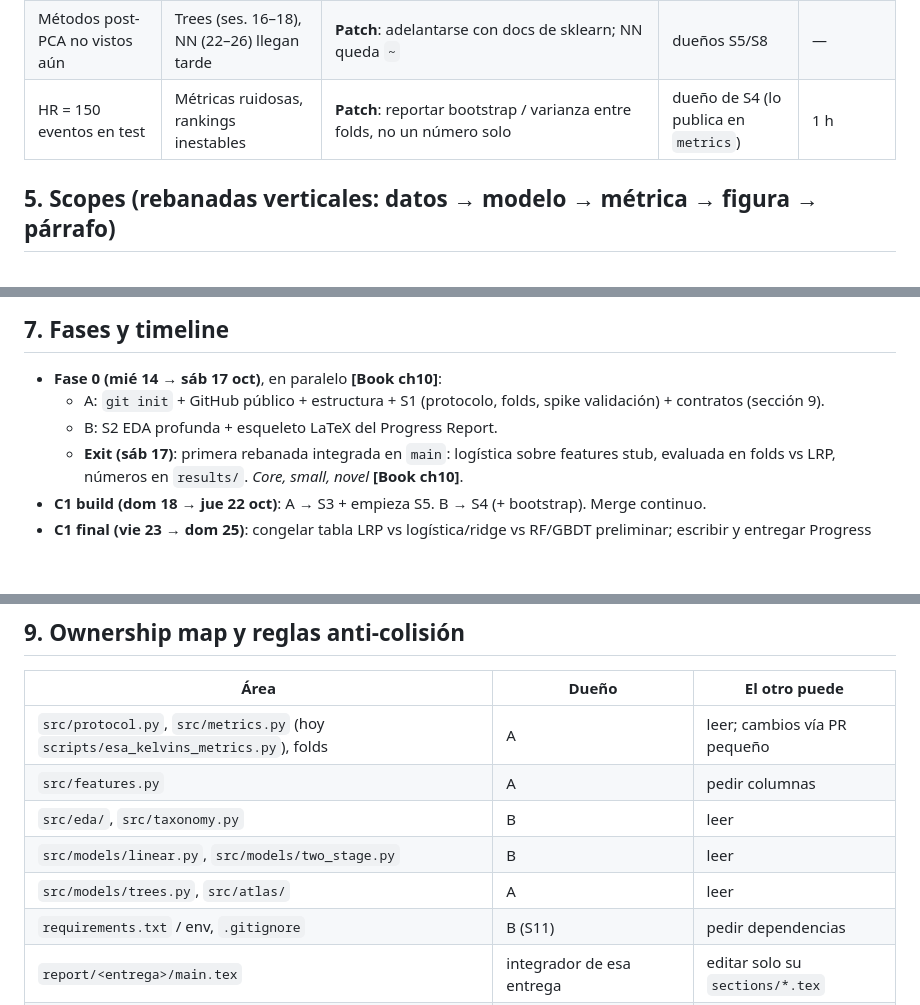
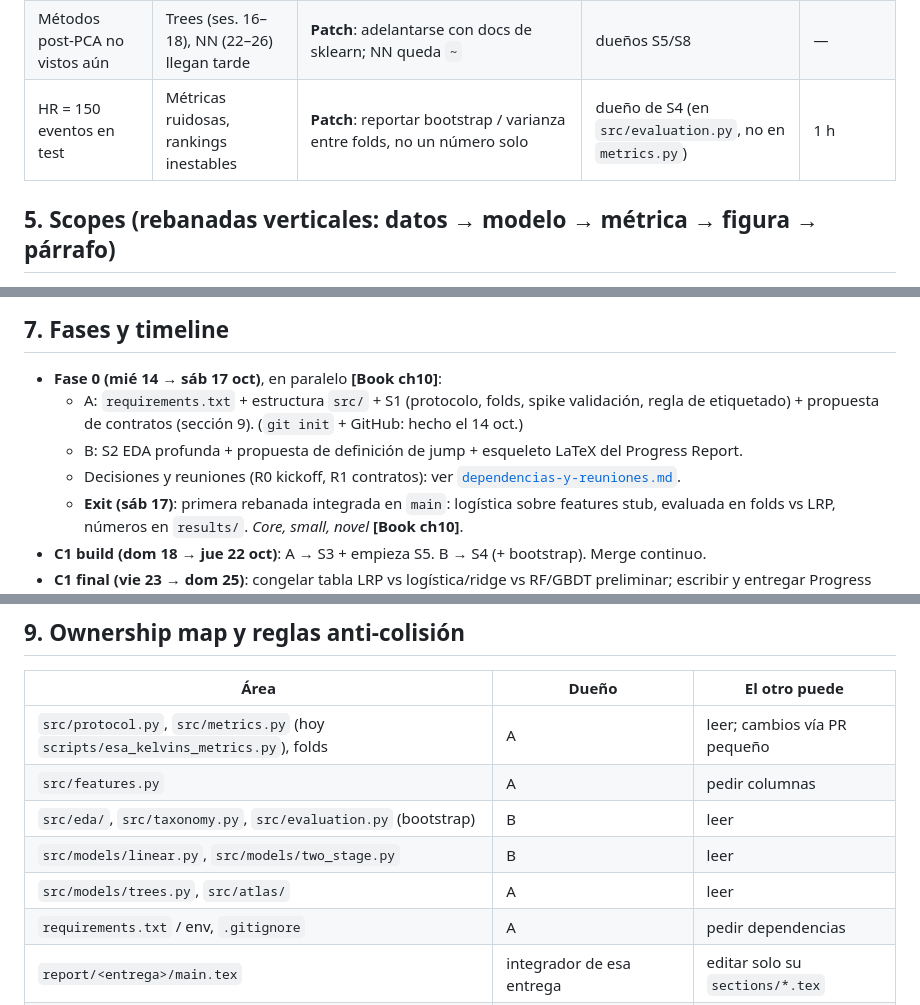
Before and after one commit to Pedrojonfg/ml_project, a Markdown page: docs/plan-reparto.md, 3 parts joined by grey strips. GitHub-like rendering; blank space fills up the shorter version.

```diff
--- a/docs/plan-reparto.md
+++ b/docs/plan-reparto.md
@@ -50,7 +50,7 @@ Etiquetas: **[Book]** = Shape Up dice esto. **[Inference]** = adaptación mía (
 | Validación que se parezca al test | Train/test no i.i.d., mezcla de misiones distinta | **Spike**: GroupKFold por `event_id` + chequear que LRP en val da L parecido al test (~0.69). Si no, documentarlo como limitación, no perseguirlo | dueño de S1 | 2 h |
 | Two-stage "funciona" | Nadie lo ha hecho; puede no ganar a LRP | **Cut back**: el éxito es caracterizar, no ganar (ADR 009). Empezar con logística + isotonic; GBDT se enchufa después | dueño de S6 | appetite 9 h |
 | Métodos post-PCA no vistos aún | Trees (ses. 16–18), NN (22–26) llegan tarde | **Patch**: adelantarse con docs de sklearn; NN queda `~` | dueños S5/S8 | — |
-| HR = 150 eventos en test | Métricas ruidosas, rankings inestables | **Patch**: reportar bootstrap / varianza entre folds, no un número solo | dueño de S4 (lo publica en `metrics`) | 1 h |
+| HR = 150 eventos en test | Métricas ruidosas, rankings inestables | **Patch**: reportar bootstrap / varianza entre folds, no un número solo | dueño de S4 (en `src/evaluation.py`, no en `metrics.py`) | 1 h |
 
 ## 5. Scopes (rebanadas verticales: datos → modelo → métrica → figura → párrafo)
 
@@ -91,8 +91,9 @@ Escritura (cada dueño escribe la parte de lo que construyó; integrador une):
 ## 7. Fases y timeline
 
 - **Fase 0 (mié 14 → sáb 17 oct)**, en paralelo **[Book ch10]**:
-  - A: `git init` + GitHub público + estructura + S1 (protocolo, folds, spike validación) + contratos (sección 9).
-  - B: S2 EDA profunda + esqueleto LaTeX del Progress Report.
+  - A: `requirements.txt` + estructura `src/` + S1 (protocolo, folds, spike validación, regla de etiquetado) + propuesta de contratos (sección 9). (`git init` + GitHub: hecho el 14 oct.)
+  - B: S2 EDA profunda + propuesta de definición de jump + esqueleto LaTeX del Progress Report.
+  - Decisiones y reuniones (R0 kickoff, R1 contratos): ver [`dependencias-y-reuniones.md`](./dependencias-y-reuniones.md).
   - **Exit (sáb 17)**: primera rebanada integrada en `main`: logística sobre features stub, evaluada en folds vs LRP, números en `results/`. *Core, small, novel* **[Book ch10]**.
 - **C1 build (dom 18 → jue 22 oct)**: A → S3 + empieza S5. B → S4 (+ bootstrap). Merge continuo.
 - **C1 final (vie 23 → dom 25)**: congelar tabla LRP vs logística/ridge vs RF/GBDT preliminar; escribir y entregar Progress Report.
@@ -121,10 +122,10 @@ Ruta crítica: S1 → S3 → S5/S6 → S7 → Results del Final Report.
 |---|---|---|
 | `src/protocol.py`, `src/metrics.py` (hoy `scripts/esa_kelvins_metrics.py`), folds | A | leer; cambios vía PR pequeño |
 | `src/features.py` | A | pedir columnas |
-| `src/eda/`, `src/taxonomy.py` | B | leer |
+| `src/eda/`, `src/taxonomy.py`, `src/evaluation.py` (bootstrap) | B | leer |
 | `src/models/linear.py`, `src/models/two_stage.py` | B | leer |
 | `src/models/trees.py`, `src/atlas/` | A | leer |
-| `requirements.txt` / env, `.gitignore` | B (S11) | pedir dependencias |
+| `requirements.txt` / env, `.gitignore` | A | pedir dependencias |
 | `report/<entrega>/main.tex` | integrador de esa entrega | editar solo su `sections/*.tex` |
 | `data/` | nadie la commitea (`.gitignore`) | — |
 
```
Also changed, not shown: other parts of docs/plan-reparto.md (+1 -1 lines), docs/dependencias-y-reuniones.md (added, +171 -0 lines).
